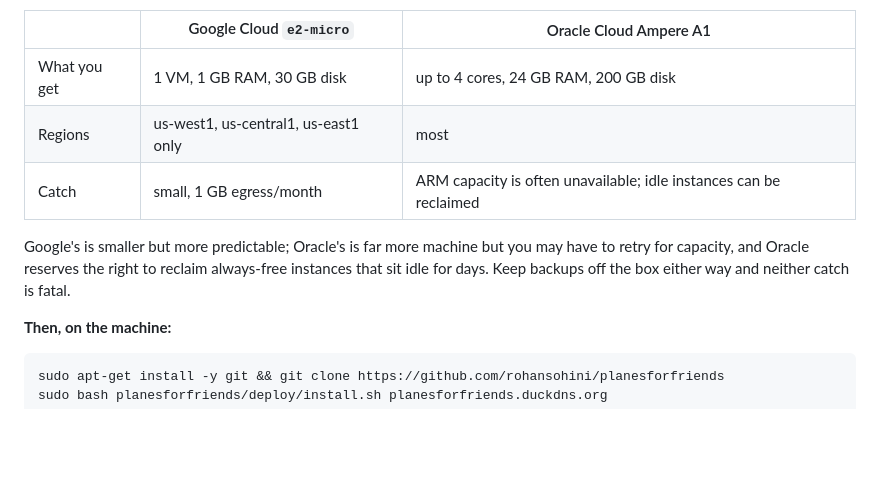
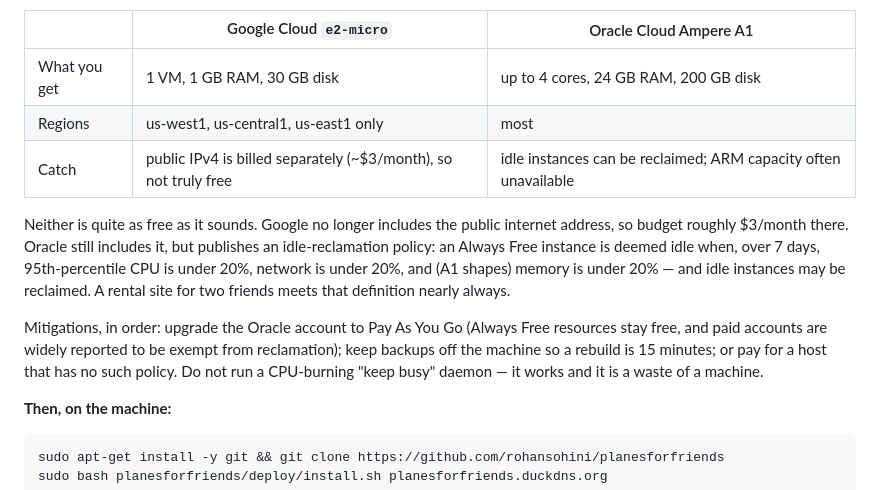
Before and after one commit to rohansohini/planesforfriends, a Markdown page: DEPLOY.md, the part around the change. Drawn GitHub-style; blank space fills up the shorter version.

```diff
--- a/DEPLOY.md
+++ b/DEPLOY.md
@@ -26,11 +26,18 @@ instances. (Free tiers do change; check the current terms before you rely on one
 | --- | --- | --- |
 | What you get | 1 VM, 1 GB RAM, 30 GB disk | up to 4 cores, 24 GB RAM, 200 GB disk |
 | Regions | us-west1, us-central1, us-east1 only | most |
-| Catch | small, 1 GB egress/month | ARM capacity is often unavailable; idle instances can be reclaimed |
+| Catch | public IPv4 is billed separately (~$3/month), so not truly free | idle instances can be reclaimed; ARM capacity often unavailable |
 
-Google's is smaller but more predictable; Oracle's is far more machine but you may have to
-retry for capacity, and Oracle reserves the right to reclaim always-free instances that sit
-idle for days. Keep backups off the box either way and neither catch is fatal.
+Neither is quite as free as it sounds. Google no longer includes the public internet address, so
+budget roughly $3/month there. Oracle still includes it, but publishes an idle-reclamation
+policy: an Always Free instance is deemed idle when, over 7 days, 95th-percentile CPU is under
+20%, network is under 20%, and (A1 shapes) memory is under 20% — and idle instances may be
+reclaimed. A rental site for two friends meets that definition nearly always.
+
+Mitigations, in order: upgrade the Oracle account to Pay As You Go (Always Free resources stay
+free, and paid accounts are widely reported to be exempt from reclamation); keep backups off the
+machine so a rebuild is 15 minutes; or pay for a host that has no such policy. Do not run a
+CPU-burning "keep busy" daemon — it works and it is a waste of a machine.
 
 **Then, on the machine:**
 
```
Also changed, not shown: GETTING-ONLINE.md (+58 -11 lines).
